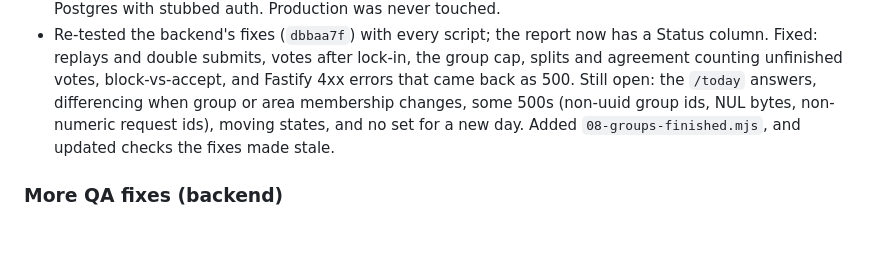
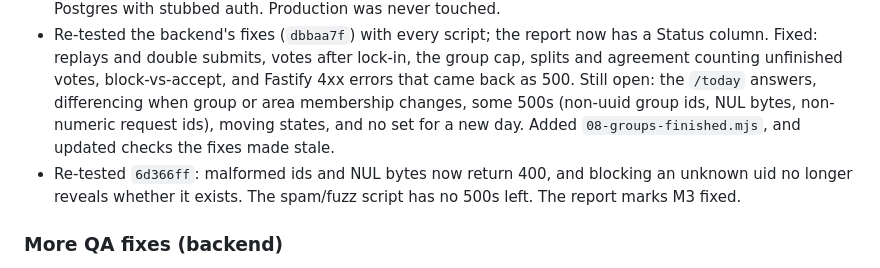
Before and after one commit to ybai08/docket, a Markdown page: docs/LOG.md, the part around the change. Drawn GitHub-style; blank space fills up the shorter version.

Commit message:
Mark the 500s fixed in the QA report after b1e5573

```diff
--- a/docs/LOG.md
+++ b/docs/LOG.md
@@ -8,6 +8,7 @@ Newest first. Each commit adds a line or two here: what changed, what's live, wh
 - `docs/QA_REPORT.md`: break-testing the API with simulated players (cheater, races, groups, area leaderboard, spammer/fuzzer, a player who moves states). Found 1 critical, 7 high, 10 medium and 12 low issues. The worst: group and area vote splits reveal one person's vote, `/today` ships the Filed or Fake and Landslide answers, and parallel submits can un-finish and replay a game. Sent to the backend session; no server code changed.
 - `server/qa/`: rerunnable repro scripts, plus `start-local.sh`, which runs the API against its own Docker Postgres with stubbed auth. Production was never touched.
 - Re-tested the backend's fixes (`dbbaa7f`) with every script; the report now has a Status column. Fixed: replays and double submits, votes after lock-in, the group cap, splits and agreement counting unfinished votes, block-vs-accept, and Fastify 4xx errors that came back as 500. Still open: the `/today` answers, differencing when group or area membership changes, some 500s (non-uuid group ids, NUL bytes, non-numeric request ids), moving states, and no set for a new day. Added `08-groups-finished.mjs`, and updated checks the fixes made stale.
+- Re-tested `6d366ff`: malformed ids and NUL bytes now return 400, and blocking an unknown uid no longer reveals whether it exists. The spam/fuzz script has no 500s left. The report marks M3 fixed.
 
 ### More QA fixes (backend)
 - Malformed input that Postgres rejects (a non-uuid group id, a NUL byte, an out-of-range number) now gets a 400, not a 500. Blocking an unknown user id returns ok without blocking anything, so it can't be used to probe for accounts.
```
Also changed, not shown: docs/QA_REPORT.md (+5 -7 lines).
